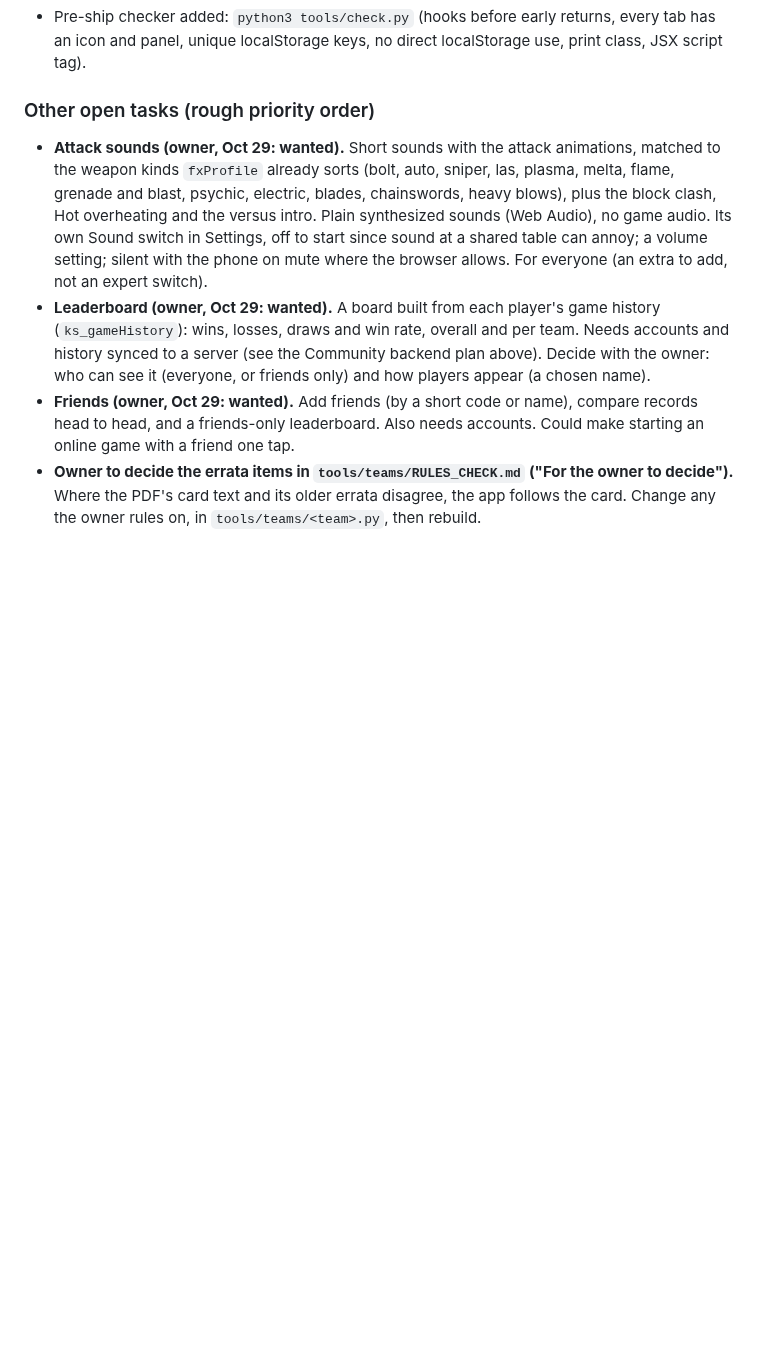
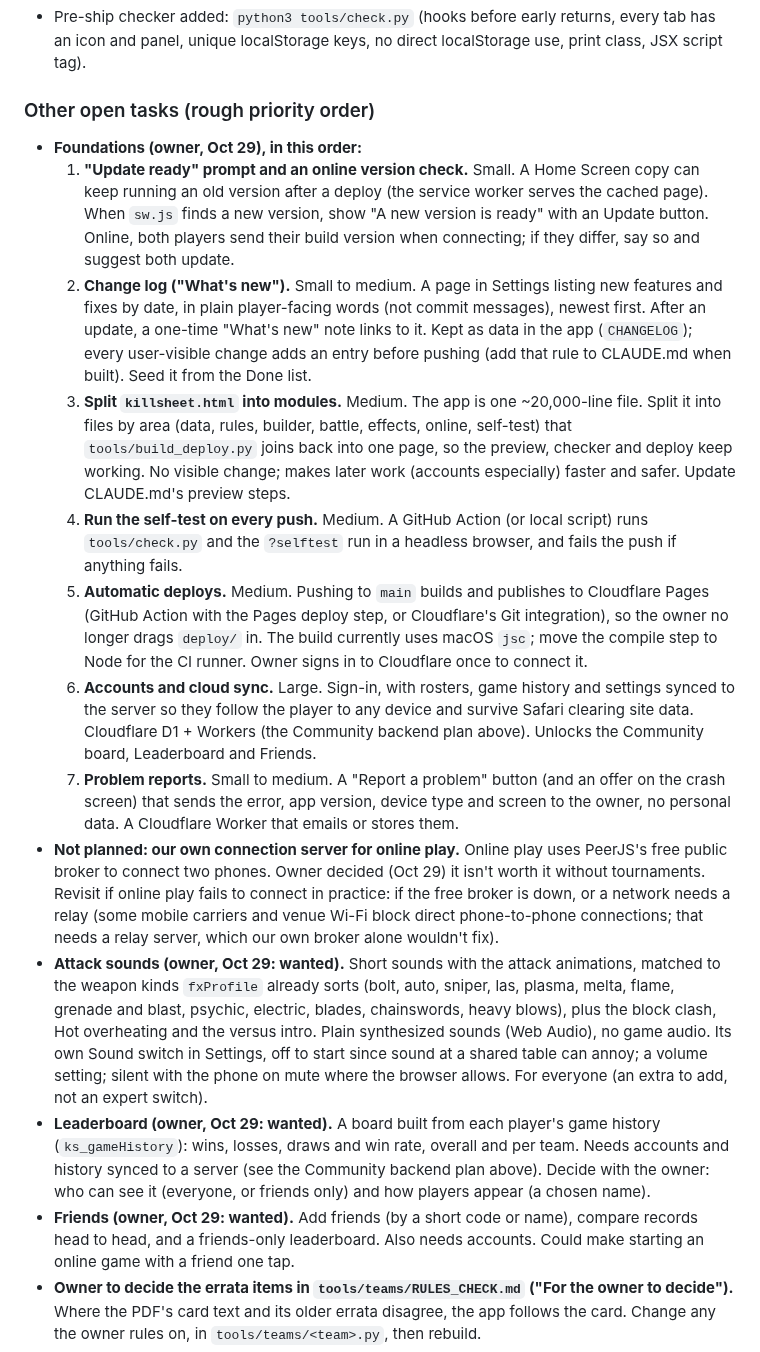
Before and after one commit to jakeleichner/killsheet, a Markdown page: README.md, the part around the change. Drawn GitHub-style; blank space fills up the shorter version.

Commit message:
Work queue: foundations (update prompt, change log, split file, self-test on push, auto deploys, accounts, problem reports)
Co-Authored-By: Claude Opus 5.5 <noreply@anthropic.com>

```diff
--- a/README.md
+++ b/README.md
@@ -340,6 +340,15 @@ Estimated 2-3 hours. Should be its own focused session with its own QA pass (mix
 - Pre-ship checker added: `python3 tools/check.py` (hooks before early returns, every tab has an icon and panel, unique localStorage keys, no direct localStorage use, print class, JSX script tag).
 
 ### Other open tasks (rough priority order)
+- **Foundations (owner, Oct 29), in this order:**
+  1. **"Update ready" prompt and an online version check.** Small. A Home Screen copy can keep running an old version after a deploy (the service worker serves the cached page). When `sw.js` finds a new version, show "A new version is ready" with an Update button. Online, both players send their build version when connecting; if they differ, say so and suggest both update.
+  2. **Change log ("What's new").** Small to medium. A page in Settings listing new features and fixes by date, in plain player-facing words (not commit messages), newest first. After an update, a one-time "What's new" note links to it. Kept as data in the app (`CHANGELOG`); every user-visible change adds an entry before pushing (add that rule to CLAUDE.md when built). Seed it from the Done list.
+  3. **Split `killsheet.html` into modules.** Medium. The app is one ~20,000-line file. Split it into files by area (data, rules, builder, battle, effects, online, self-test) that `tools/build_deploy.py` joins back into one page, so the preview, checker and deploy keep working. No visible change; makes later work (accounts especially) faster and safer. Update CLAUDE.md's preview steps.
+  4. **Run the self-test on every push.** Medium. A GitHub Action (or local script) runs `tools/check.py` and the `?selftest` run in a headless browser, and fails the push if anything fails.
+  5. **Automatic deploys.** Medium. Pushing to `main` builds and publishes to Cloudflare Pages (GitHub Action with the Pages deploy step, or Cloudflare's Git integration), so the owner no longer drags `deploy/` in. The build currently uses macOS `jsc`; move the compile step to Node for the CI runner. Owner signs in to Cloudflare once to connect it.
+  6. **Accounts and cloud sync.** Large. Sign-in, with rosters, game history and settings synced to the server so they follow the player to any device and survive Safari clearing site data. Cloudflare D1 + Workers (the Community backend plan above). Unlocks the Community board, Leaderboard and Friends.
+  7. **Problem reports.** Small to medium. A "Report a problem" button (and an offer on the crash screen) that sends the error, app version, device type and screen to the owner, no personal data. A Cloudflare Worker that emails or stores them.
+- **Not planned: our own connection server for online play.** Online play uses PeerJS's free public broker to connect two phones. Owner decided (Oct 29) it isn't worth it without tournaments. Revisit if online play fails to connect in practice: if the free broker is down, or a network needs a relay (some mobile carriers and venue Wi-Fi block direct phone-to-phone connections; that needs a relay server, which our own broker alone wouldn't fix).
 - **Attack sounds (owner, Oct 29: wanted).** Short sounds with the attack animations, matched to the weapon kinds `fxProfile` already sorts (bolt, auto, sniper, las, plasma, melta, flame, grenade and blast, psychic, electric, blades, chainswords, heavy blows), plus the block clash, Hot overheating and the versus intro. Plain synthesized sounds (Web Audio), no game audio. Its own Sound switch in Settings, off to start since sound at a shared table can annoy; a volume setting; silent with the phone on mute where the browser allows. For everyone (an extra to add, not an expert switch).
 - **Leaderboard (owner, Oct 29: wanted).** A board built from each player's game history (`ks_gameHistory`): wins, losses, draws and win rate, overall and per team. Needs accounts and history synced to a server (see the Community backend plan above). Decide with the owner: who can see it (everyone, or friends only) and how players appear (a chosen name).
 - **Friends (owner, Oct 29: wanted).** Add friends (by a short code or name), compare records head to head, and a friends-only leaderboard. Also needs accounts. Could make starting an online game with a friend one tap.
```
